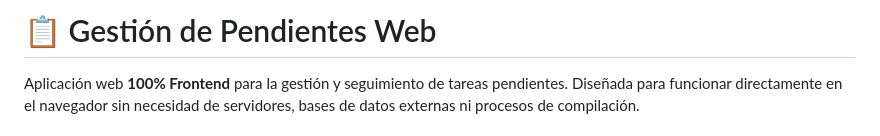
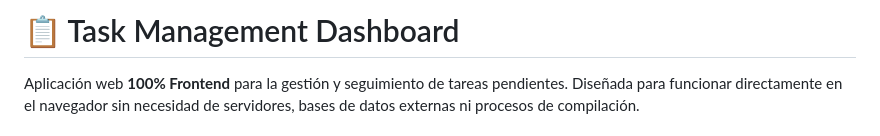
Before and after one commit to MDeBock/task-manager-mvc, a Markdown page: README.md, the part around the change. Rendered like a GitHub page.

```diff
--- a/README.md
+++ b/README.md
@@ -1,4 +1,4 @@
-# 📋 Gestión de Pendientes Web
+# 📋 Task Management Dashboard
 
 Aplicación web **100% Frontend** para la gestión y seguimiento de tareas pendientes. Diseñada para funcionar directamente en el navegador sin necesidad de servidores, bases de datos externas ni procesos de compilación.
 
```
